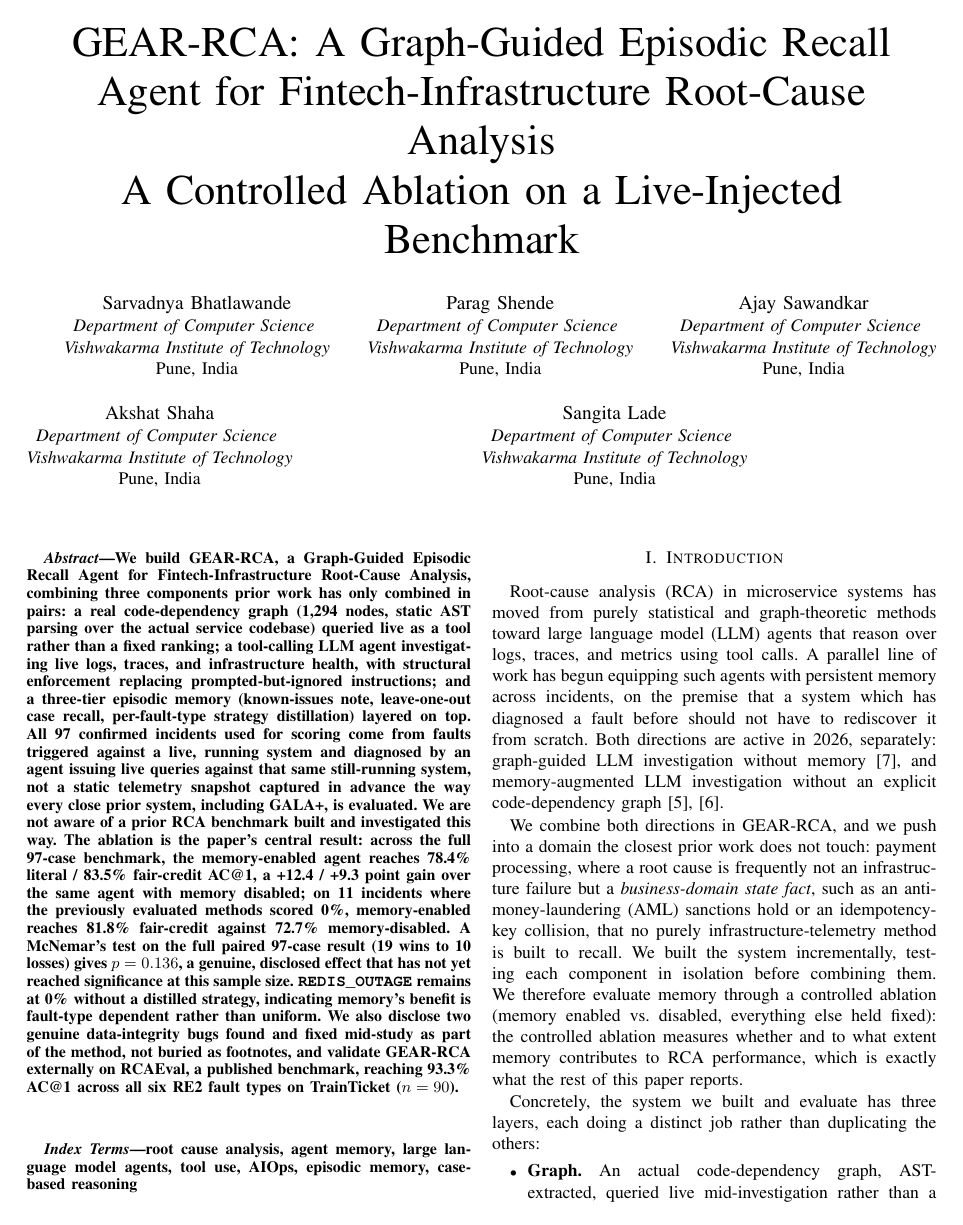
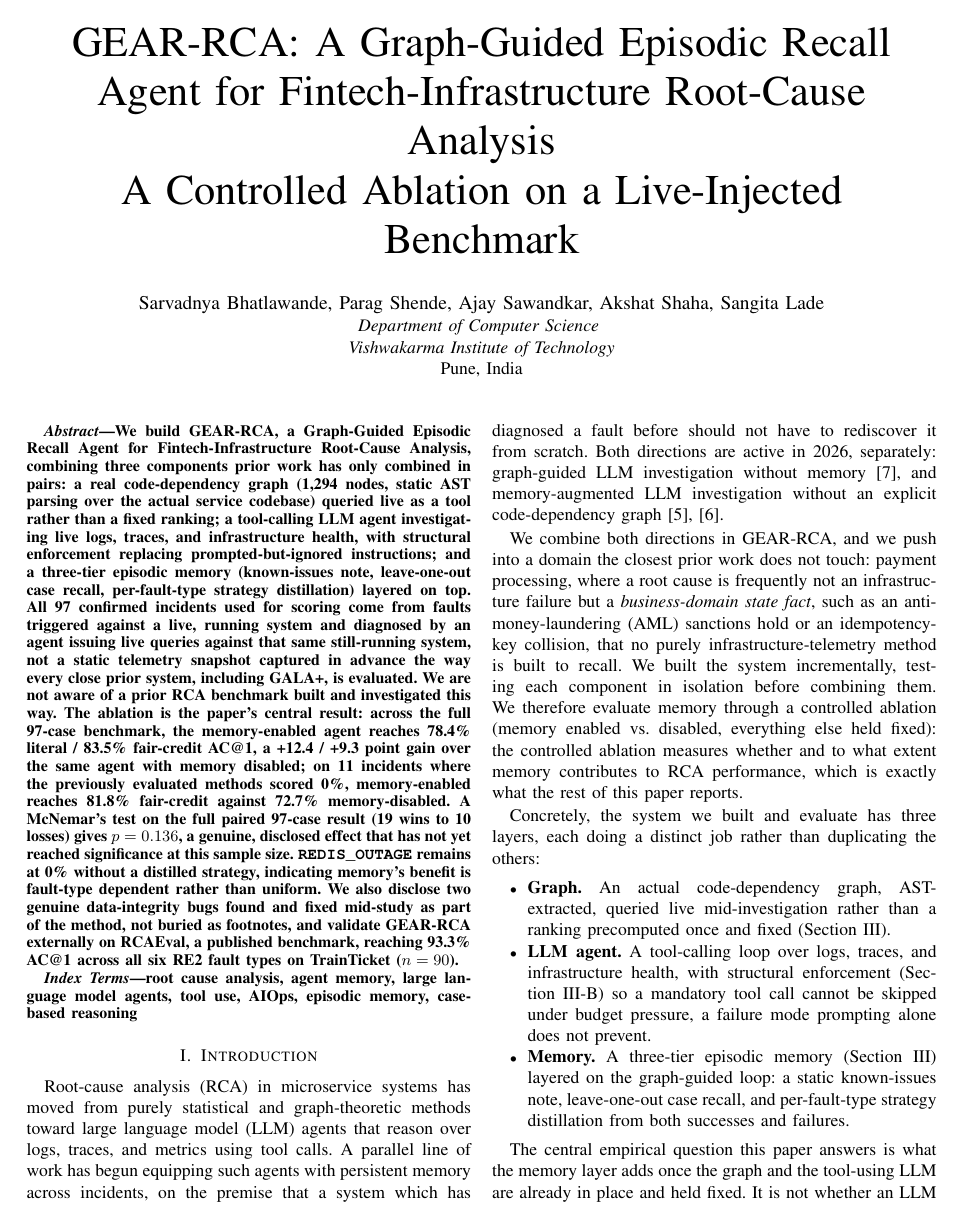
Before and after one commit to sarvadnya2030/Clearflow, a LaTeX paper (data-generation/paper/gear_rca.tex): page 1 of 6. Compiled offline with pdfLaTeX.

Commit message:
Revert to single shared author block (same college/department for all authors)

```diff
--- a/data-generation/paper/gear_rca.tex
+++ b/data-generation/paper/gear_rca.tex
@@ -26,27 +26,7 @@
 A Controlled Ablation on a Live-Injected Benchmark}
 
 \author{
-\IEEEauthorblockN{Sarvadnya Bhatlawande}
-\IEEEauthorblockA{\textit{Department of Computer Science} \\
-\textit{Vishwakarma Institute of Technology}\\
-Pune, India}
-\and
-\IEEEauthorblockN{Parag Shende}
-\IEEEauthorblockA{\textit{Department of Computer Science} \\
-\textit{Vishwakarma Institute of Technology}\\
-Pune, India}
-\and
-\IEEEauthorblockN{Ajay Sawandkar}
-\IEEEauthorblockA{\textit{Department of Computer Science} \\
-\textit{Vishwakarma Institute of Technology}\\
-Pune, India}
-\and
-\IEEEauthorblockN{Akshat Shaha}
-\IEEEauthorblockA{\textit{Department of Computer Science} \\
-\textit{Vishwakarma Institute of Technology}\\
-Pune, India}
-\and
-\IEEEauthorblockN{Sangita Lade}
+\IEEEauthorblockN{Sarvadnya Bhatlawande, Parag Shende, Ajay Sawandkar, Akshat Shaha, Sangita Lade}
 \IEEEauthorblockA{\textit{Department of Computer Science} \\
 \textit{Vishwakarma Institute of Technology}\\
 Pune, India}
```
Also changed, not shown: data-generation/paper/gear_rca.pdf.
